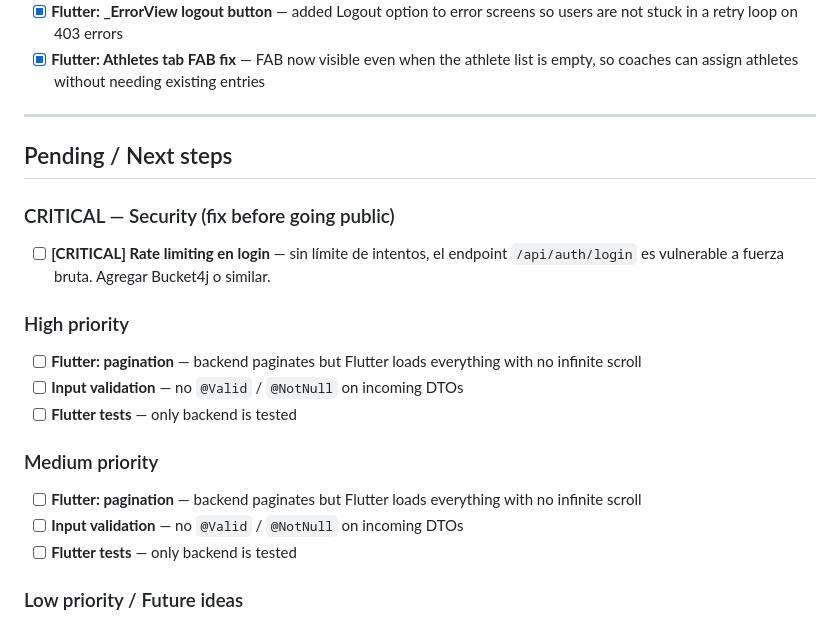
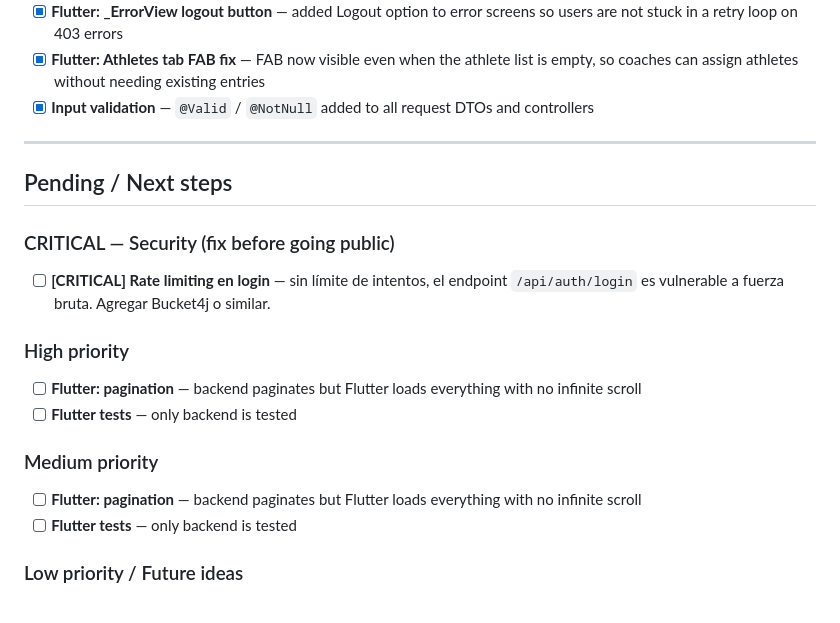
Before and after one commit to ajenux/crossfit-app, a Markdown page: PLAN.md, the part around the change. GitHub-like rendering.

Commit message:
Update PLAN.md before push

```diff
--- a/PLAN.md
+++ b/PLAN.md
@@ -73,6 +73,7 @@ Updated whenever a phase is completed or started.
 - [x] Fix `update-plan.sh` to strip Claude explanation text from output
 - [x] **Flutter: _ErrorView logout button** — added Logout option to error screens so users are not stuck in a retry loop on 403 errors
 - [x] **Flutter: Athletes tab FAB fix** — FAB now visible even when the athlete list is empty, so coaches can assign athletes without needing existing entries
+- [x] **Input validation** — `@Valid` / `@NotNull` added to all request DTOs and controllers
 
 ---
 
@@ -83,12 +84,10 @@ Updated whenever a phase is completed or started.
 
 ### High priority
 - [ ] **Flutter: pagination** — backend paginates but Flutter loads everything with no infinite scroll
-- [ ] **Input validation** — no `@Valid` / `@NotNull` on incoming DTOs
 - [ ] **Flutter tests** — only backend is tested
 
 ### Medium priority
 - [ ] **Flutter: pagination** — backend paginates but Flutter loads everything with no infinite scroll
-- [ ] **Input validation** — no `@Valid` / `@NotNull` on incoming DTOs
 - [ ] **Flutter tests** — only backend is tested
 
 ### Low priority / Future ideas
```
